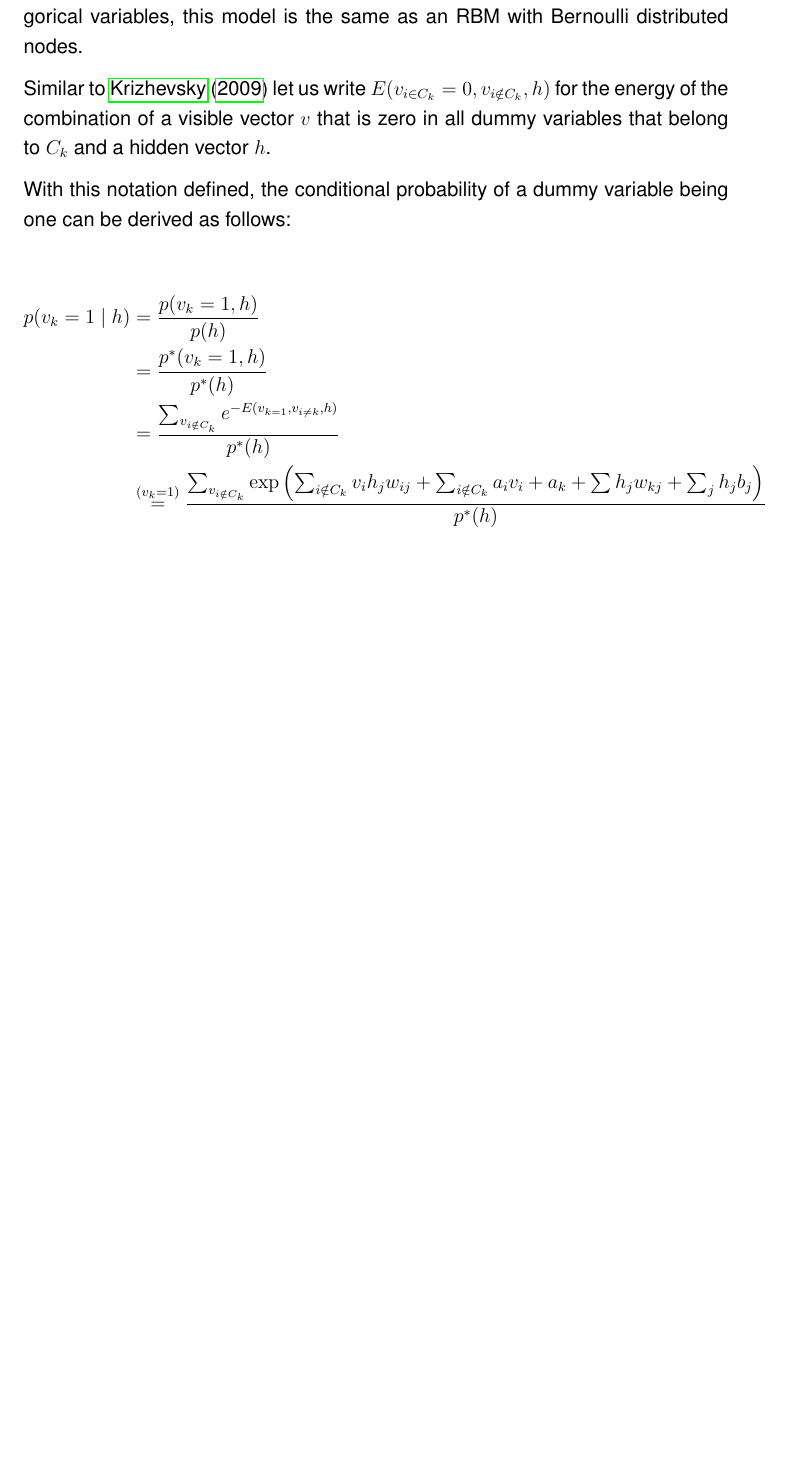
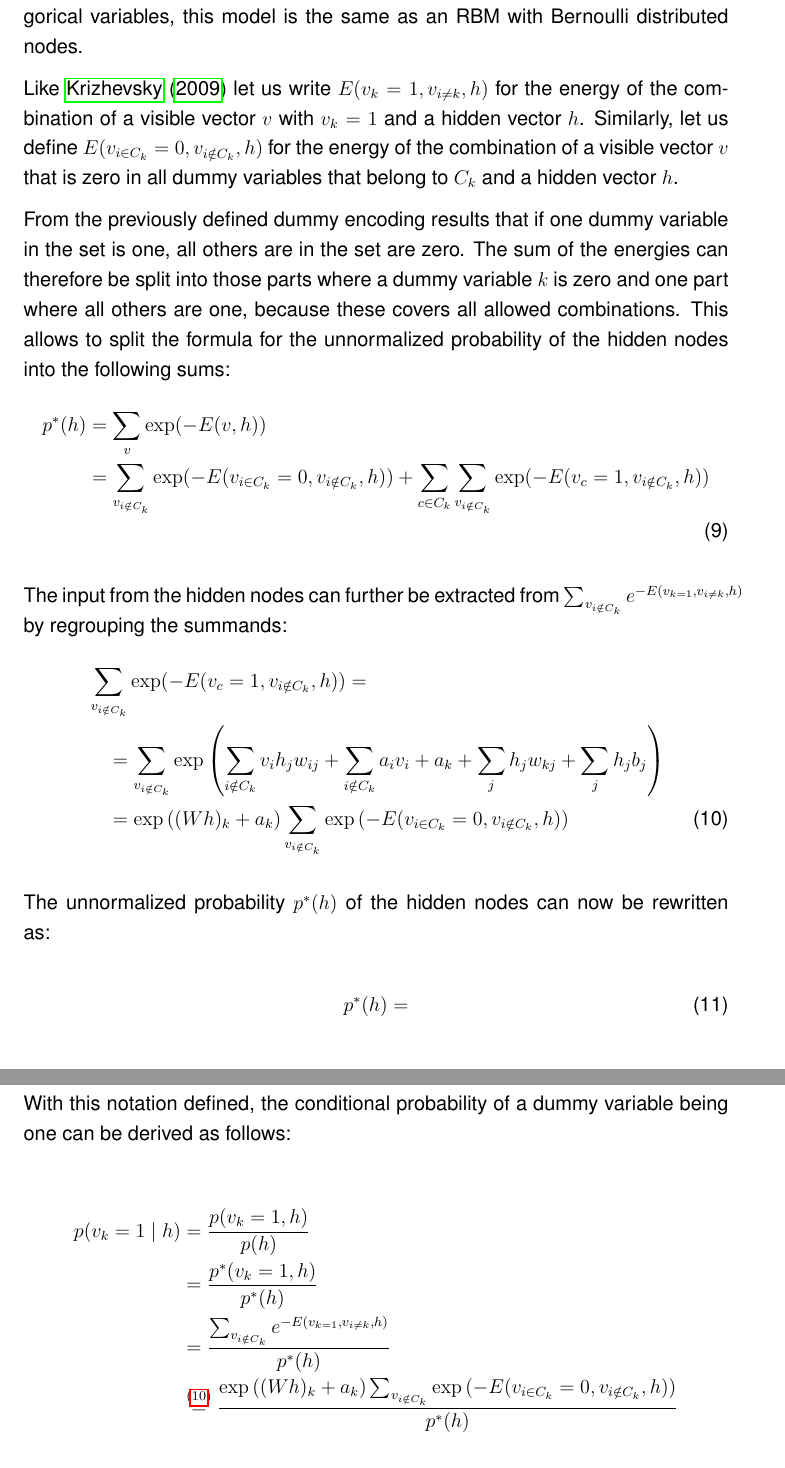
Before and after one commit to stefan-m-lenz/ThesisScHum, a LaTeX paper (main.tex): part of page 8 of 90 before the commit and two parts of pages 8 and 9 of 90 after it, the two joined at a grey line, cut so that both start at the same text, the shorter picture padded with empty space. Compiled offline with pdfLaTeX.

Commit message:
fix energy RBM. weiter bei softmax0 formeln

```diff
--- a/main.tex
+++ b/main.tex
@@ -221,11 +221,30 @@ For deriving the formulas for an RBM that handles the dummy encoding like exempl
 The visible nodes of the RBM can cover multiple categorical variables and multiple sets of dummy variables, which may differ in the number of categories.
 If the number of categories equals two for all categorical variables, this model is the same as an RBM with Bernoulli distributed nodes.
 
-Similar to \cite{krizhevsky2009tinyimagesthesis} let us write $E(v_{i \in C_k} = 0, v_{i \notin C_k}, h)$ for the energy of the combination of a visible vector $v$ that is zero in all dummy variables that belong to $C_k$ and a hidden vector $h$.
-%If one dummy variable in the set is one, all others are in the set are zero, therefore:
-%\begin{equation}
+Like \cite{krizhevsky2009tinyimagesthesis} let us write $E(v_k = 1, v_{i \neq k}, h)$ for the energy of the combination of a visible vector $v$ with $v_k = 1$ and a hidden vector $h$. Similarly, let us define $E(v_{i \in C_k} = 0, v_{i \notin C_k}, h)$ for the energy of the combination of a visible vector $v$ that is zero in all dummy variables that belong to $C_k$ and a hidden vector $h$.
+
+From the previously defined dummy encoding results that if one dummy variable in the set is one, all others are in the set are zero.
+The sum of the energies can therefore be split into those parts where a dummy variable $k$ is zero and one part where all others are one, because these covers all allowed combinations.
+This allows to split the formula for the unnormalized probability of the hidden nodes into the following sums:
+\begin{align}
+p^*(h) &= \sum_v  \exp (-E(v,h)) \nonumber \\
+&= \sum_{v_{i \notin C_k}} \exp (-E(v_{i \in C_k} = 0, v_{i \notin C_k}, h)) + \sum_{c \in C_k} \sum_{v_{i \notin C_k}} \exp ( - E(v_c = 1, v_{i \notin C_k},  h))
 %E(v_k=1, v_{i\neq k}, h) = E(v_k = 1, v_{i \notin C_k}, h).
-%\end{equation}
+\end{align}
+
+The input from the hidden nodes can further be extracted from $ \sum_{v_{i \notin C_k}} e^{-E(v_{k=1}, v_{i \neq k}, h)}$ by regrouping the summands:
+\begin{align}
+&\sum_{v_{i \notin C_k}} \exp ( - E(v_c = 1, v_{i \notin C_k},  h)) = \nonumber \\
+&\quad = \sum_{v_{i \notin C_k}} \exp \left( \sum_{i \notin C_k} v_i h_j w_{ij} + \sum_{i \notin C_k} a_i v_i + a_k  + \sum_j h_j w_{kj} +\sum_j h_j b_j \right) \nonumber \\
+&\quad = \exp \left( (Wh)_k + a_k \right) \sum_{v_{i \notin C_k}} \exp \left(-E(v_{i \in C_k} = 0, v_{i \notin C_k}, h) \right)
+\label{eqn:sumvksoftmax}
+\end{align}
+
+The unnormalized probability $p^*(h)$ of the hidden nodes can now be rewritten as:
+
+\begin{equation}
+p^*(h) =
+\end{equation}
 
 With this notation defined, the conditional probability of a dummy variable being one can be derived as follows:
 
@@ -233,9 +252,11 @@ With this notation defined, the conditional probability of a dummy variable bein
 p(v_k = 1 \mid h) &= \frac{p(v_k = 1, h)}{p(h)} \\
   &= \frac{p^*(v_k = 1, h)}{p^*(h)}\\
   &= \frac{\sum_{v_{i \notin C_k}} e^{-E(v_{k=1}, v_{i \neq k}, h)}}{p^*(h)} \\
-  &\stackrel{(v_k = 1)}{=} \frac{\sum_{v_{i \notin C_k}} \exp \left( \sum_{i \notin C_k} v_i h_j w_{ij} + \sum_{i \notin C_k} a_i v_i + a_k  + \sum h_j w_{kj} +\sum_j h_j b_j \right)}{p^*(h)} \\
- %&= \exp \left( (Wh)_k + a_k \right) \sum_{v_{i \notin C_k}} \exp \left(-E(v_{i \in C_k} = 0, v_h
+%   \frac{\sum_{v_{i \notin C_k}} \exp \left( \sum_{i \notin C_k} v_i h_j w_{ij} + \sum_{i \notin C_k} a_i v_i + a_k  + \sum h_j w_{kj} +\sum_j h_j b_j \right)}{p^*(h)} \\
+ &\stackrel{(\ref{eqn:sumvksoftmax})}{=} \frac{\exp \left( (Wh)_k + a_k \right) \sum_{v_{i \notin C_k}} \exp \left(-E(v_{i \in C_k} = 0, v_{i \notin C_k}, h) \right)}{p^*(h)}
+  %&= \frac{\exp \left( (Wh)_k + a_k \right) \sum_{v_{i \notin C_k}} \exp \left(-E(v_{i \in C_k} = 0, v_{i \notin C_k}, h) \right)}{\sum_{u_{i\notin C_k)}
 \end{align*}
+
 
 
 
```
Also changed, not shown: main.tex (2 more changed lines).
